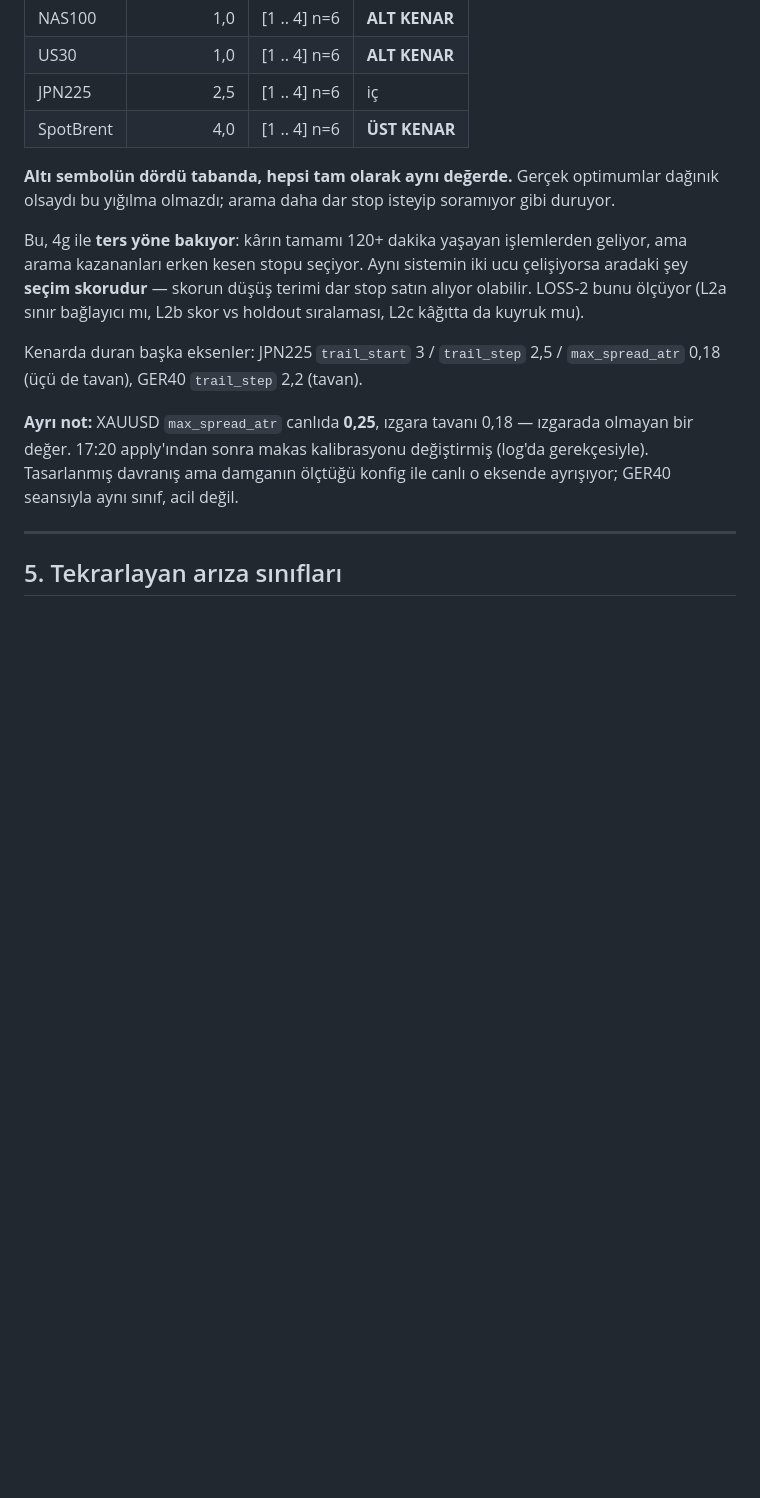
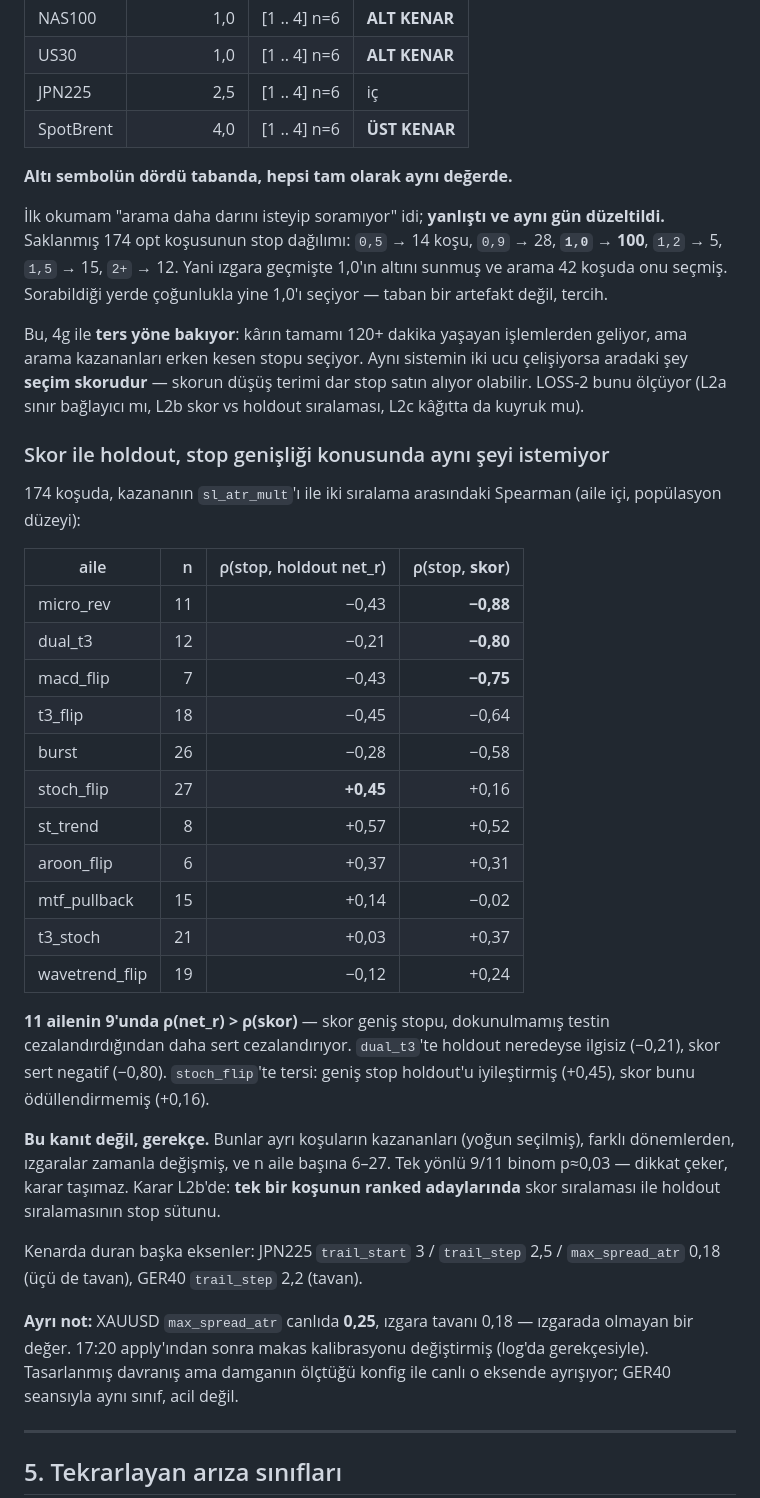
Before and after one commit to prlayanyildiz/MicoFx, a Markdown page: DEVAM.md, the part around the change. Rendered like a GitHub page; blank space fills up the shorter version.

Commit message:
Correct the stop-floor reading, and show why the score is the suspect.
The first reading here was that the search wants a tighter stop than the grid
allows. The stored runs say otherwise: across 174 of them the grid has offered
0.5 and 0.9 and the search chose those forty-two times, then chose exactly 1.0
a hundred times anyway. The pile-up is a preference, not a wall.

What the same runs do show is that the selection score and the untouched test
want different stop widths. Ranking each family's winners by stop against both
measures, the score is the harsher of the two in nine families out of eleven -
dual_t3 barely cares out of sample (-0.21) while its score strongly dislikes
width (-0.80), and stoch_flip is the mirror image, where wider stops improved
the holdout (+0.45) and the score hardly noticed (+0.16).

This is motivation, not proof: these are winners of separate runs rather than
candidates within one, selected hard, spread over changing grids, six to
twenty-seven per family, and nine of eleven one-sided is p about 0.03. It says
where to look. The measurement that can decide is the within-run ranking.

Co-Authored-By: Claude Opus 5 <noreply@anthropic.com>

```diff
--- a/DEVAM.md
+++ b/DEVAM.md
@@ -645,15 +645,49 @@ olarak dar stop mu seçiyor.
 | JPN225 | 2,5 | [1 .. 4] n=6 | iç |
 | SpotBrent | 4,0 | [1 .. 4] n=6 | **ÜST KENAR** |
 
-**Altı sembolün dördü tabanda, hepsi tam olarak aynı değerde.** Gerçek
-optimumlar dağınık olsaydı bu yığılma olmazdı; arama daha dar stop isteyip
-soramıyor gibi duruyor.
+**Altı sembolün dördü tabanda, hepsi tam olarak aynı değerde.**
+
+İlk okumam "arama daha darını isteyip soramıyor" idi; **yanlıştı ve aynı gün
+düzeltildi.** Saklanmış 174 opt koşusunun stop dağılımı: `0,5` → 14 koşu,
+`0,9` → 28, **`1,0` → 100**, `1,2` → 5, `1,5` → 15, `2+` → 12. Yani ızgara
+geçmişte 1,0'ın altını sunmuş ve arama 42 koşuda onu seçmiş. Sorabildiği
+yerde çoğunlukla yine 1,0'ı seçiyor — taban bir artefakt değil, tercih.
 
 Bu, 4g ile **ters yöne bakıyor**: kârın tamamı 120+ dakika yaşayan
 işlemlerden geliyor, ama arama kazananları erken kesen stopu seçiyor. Aynı
 sistemin iki ucu çelişiyorsa aradaki şey **seçim skorudur** — skorun düşüş
 terimi dar stop satın alıyor olabilir. LOSS-2 bunu ölçüyor (L2a sınır
 bağlayıcı mı, L2b skor vs holdout sıralaması, L2c kâğıtta da kuyruk mu).
+
+### Skor ile holdout, stop genişliği konusunda aynı şeyi istemiyor
+
+174 koşuda, kazananın `sl_atr_mult`'ı ile iki sıralama arasındaki Spearman
+(aile içi, popülasyon düzeyi):
+
+| aile | n | ρ(stop, holdout net_r) | ρ(stop, **skor**) |
+|---|---:|---:|---:|
+| micro_rev | 11 | −0,43 | **−0,88** |
+| dual_t3 | 12 | −0,21 | **−0,80** |
+| macd_flip | 7 | −0,43 | **−0,75** |
+| t3_flip | 18 | −0,45 | −0,64 |
+| burst | 26 | −0,28 | −0,58 |
+| stoch_flip | 27 | **+0,45** | +0,16 |
+| st_trend | 8 | +0,57 | +0,52 |
+| aroon_flip | 6 | +0,37 | +0,31 |
+| mtf_pullback | 15 | +0,14 | −0,02 |
+| t3_stoch | 21 | +0,03 | +0,37 |
+| wavetrend_flip | 19 | −0,12 | +0,24 |
+
+**11 ailenin 9'unda ρ(net_r) > ρ(skor)** — skor geniş stopu, dokunulmamış
+testin cezalandırdığından daha sert cezalandırıyor. `dual_t3`'te holdout
+neredeyse ilgisiz (−0,21), skor sert negatif (−0,80). `stoch_flip`'te tersi:
+geniş stop holdout'u iyileştirmiş (+0,45), skor bunu ödüllendirmemiş (+0,16).
+
+**Bu kanıt değil, gerekçe.** Bunlar ayrı koşuların kazananları (yoğun
+seçilmiş), farklı dönemlerden, ızgaralar zamanla değişmiş, ve n aile başına
+6–27. Tek yönlü 9/11 binom p≈0,03 — dikkat çeker, karar taşımaz. Karar
+L2b'de: **tek bir koşunun ranked adaylarında** skor sıralaması ile holdout
+sıralamasının stop sütunu.
 
 Kenarda duran başka eksenler: JPN225 `trail_start` 3 / `trail_step` 2,5 /
 `max_spread_atr` 0,18 (üçü de tavan), GER40 `trail_step` 2,2 (tavan).
```
